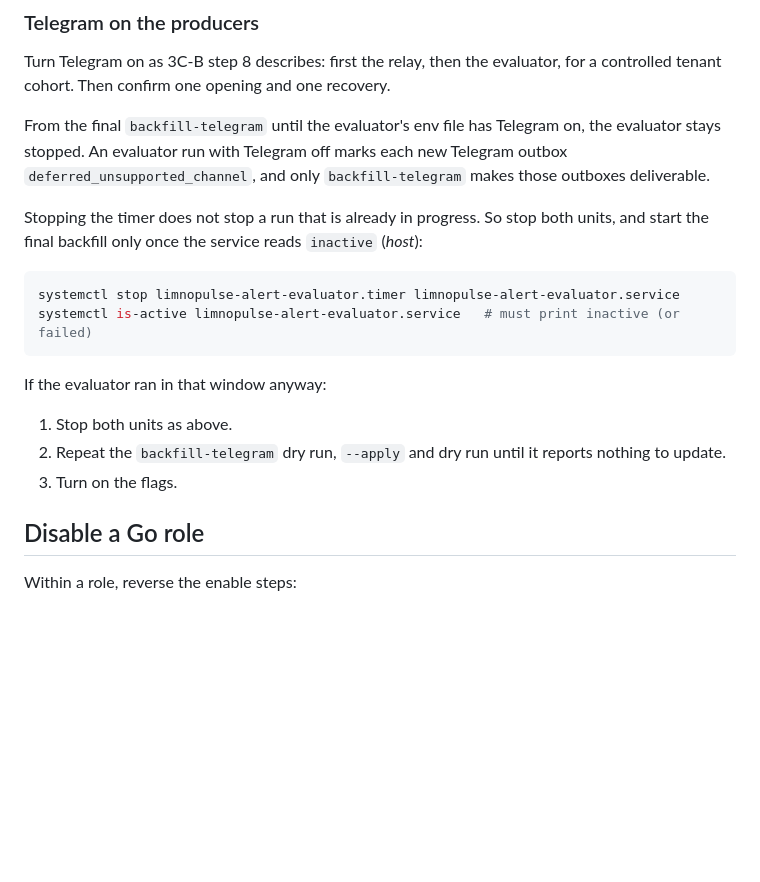
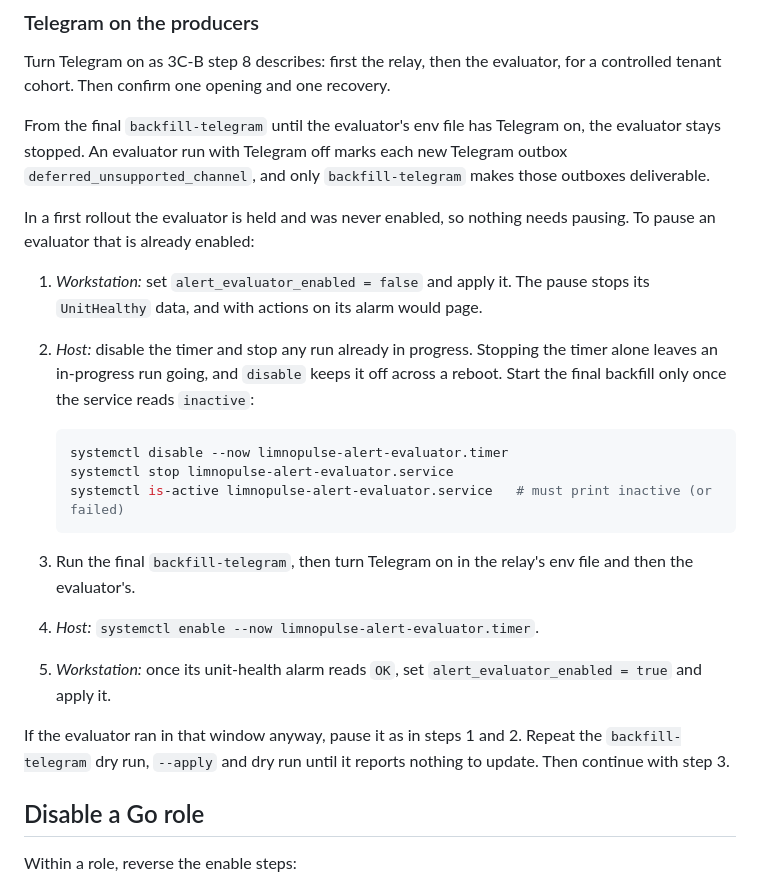
Before and after one commit to VINIClUS/limnopulse, a Markdown page: docs/worker-runtime-runbook.md, the part around the change. GitHub-like rendering; blank space fills up the shorter version.

Commit message:
docs(adr-020): pause an enabled evaluator without paging and bring it back
An evaluator that is already live is paused like this. First its alarm
actions go off, then the timer is disabled and any in-progress run is
stopped. The disable is persistent, so the pause survives a reboot. After
the final backfill and the Telegram flags, the timer is re-enabled, and
the alarm actions come back once its unit-health alarm reads OK. A first
rollout needs none of this, because the evaluator was never enabled.

Co-Authored-By: Claude Opus 5.5 <noreply@anthropic.com>

````diff
--- a/docs/worker-runtime-runbook.md
+++ b/docs/worker-runtime-runbook.md
@@ -162,20 +162,30 @@ evaluator stays stopped. An evaluator run with Telegram off marks each new Teleg
 `deferred_unsupported_channel`, and only `backfill-telegram` makes those outboxes
 deliverable.
 
-Stopping the timer does not stop a run that is already in progress. So stop both units,
-and start the final backfill only once the service reads `inactive` (*host*):
+In a first rollout the evaluator is held and was never enabled, so nothing needs pausing.
+To pause an evaluator that is already enabled:
 
-```bash
-systemctl stop limnopulse-alert-evaluator.timer limnopulse-alert-evaluator.service
-systemctl is-active limnopulse-alert-evaluator.service   # must print inactive (or failed)
-```
+1. *Workstation:* set `alert_evaluator_enabled = false` and apply it. The pause stops its
+   `UnitHealthy` data, and with actions on its alarm would page.
+2. *Host:* disable the timer and stop any run already in progress. Stopping the timer alone
+   leaves an in-progress run going, and `disable` keeps it off across a reboot. Start the
+   final backfill only once the service reads `inactive`:
 
-If the evaluator ran in that window anyway:
+   ```bash
+   systemctl disable --now limnopulse-alert-evaluator.timer
+   systemctl stop limnopulse-alert-evaluator.service
+   systemctl is-active limnopulse-alert-evaluator.service   # must print inactive (or failed)
+   ```
 
-1. Stop both units as above.
-2. Repeat the `backfill-telegram` dry run, `--apply` and dry run until it reports nothing
-   to update.
-3. Turn on the flags.
+3. Run the final `backfill-telegram`, then turn Telegram on in the relay's env file and
+   then the evaluator's.
+4. *Host:* `systemctl enable --now limnopulse-alert-evaluator.timer`.
+5. *Workstation:* once its unit-health alarm reads `OK`, set `alert_evaluator_enabled = true`
+   and apply it.
+
+If the evaluator ran in that window anyway, pause it as in steps 1 and 2. Repeat the
+`backfill-telegram` dry run, `--apply` and dry run until it reports nothing to update.
+Then continue with step 3.
 
 ## Disable a Go role
 
````
